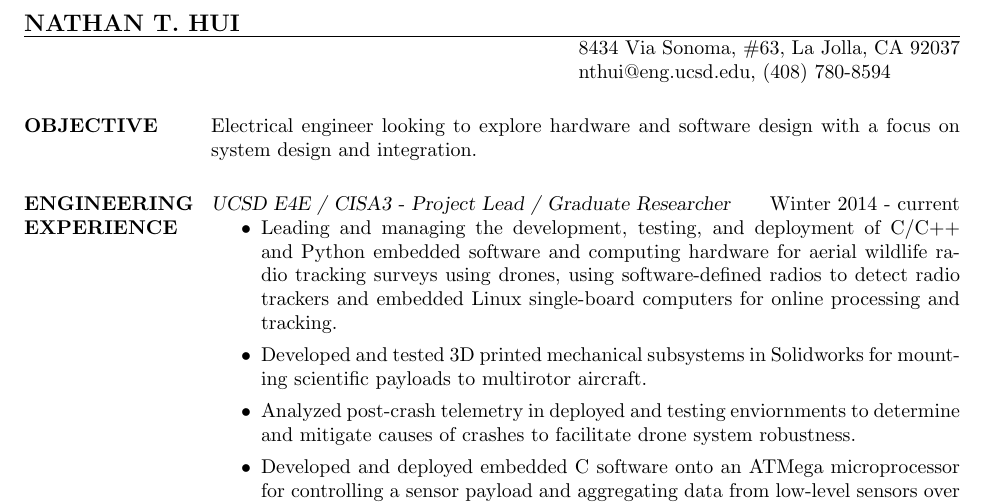
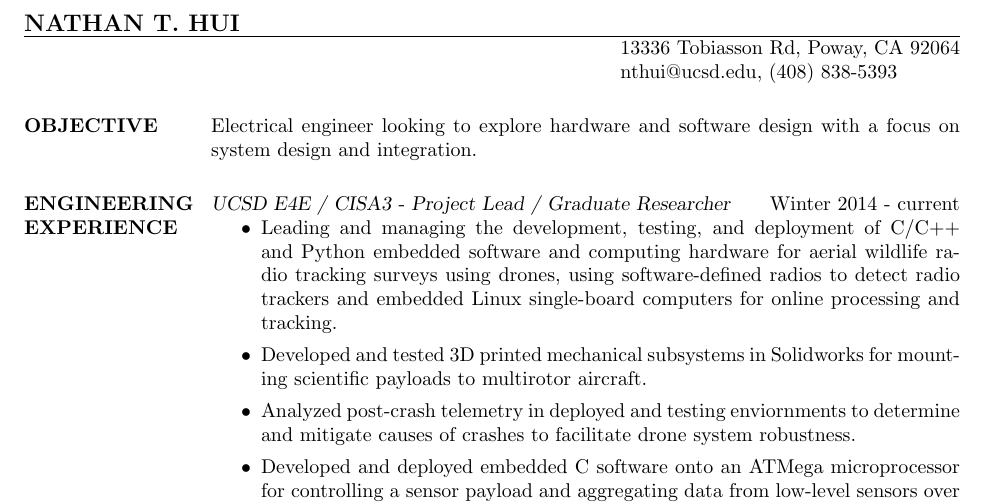
Before and after one commit to ntlhui/resume_cv, a LaTeX CV (Eng_Resume.tex): part of the page, cut so that both start at the same text. Compiled offline with pdfLaTeX.

Commit message:
fix: updates contact info

```diff
--- a/Eng_Resume.tex
+++ b/Eng_Resume.tex
@@ -7,8 +7,8 @@
 
 \name{NATHAN T. HUI}
 % \address used twice to have two lines of address
-\address{8434 Via Sonoma, \#63, La Jolla, CA 92037}
-\address{nthui@eng.ucsd.edu, (408) 780-8594}
+\address{13336 Tobiasson Rd, Poway, CA 92064}
+\address{nthui@ucsd.edu, (408) 838-5393}
 
 
 \begin{resume}
```
Also changed, not shown: CV.tex (+1 -1 lines), CV.pdf, Eng_Resume.pdf.
